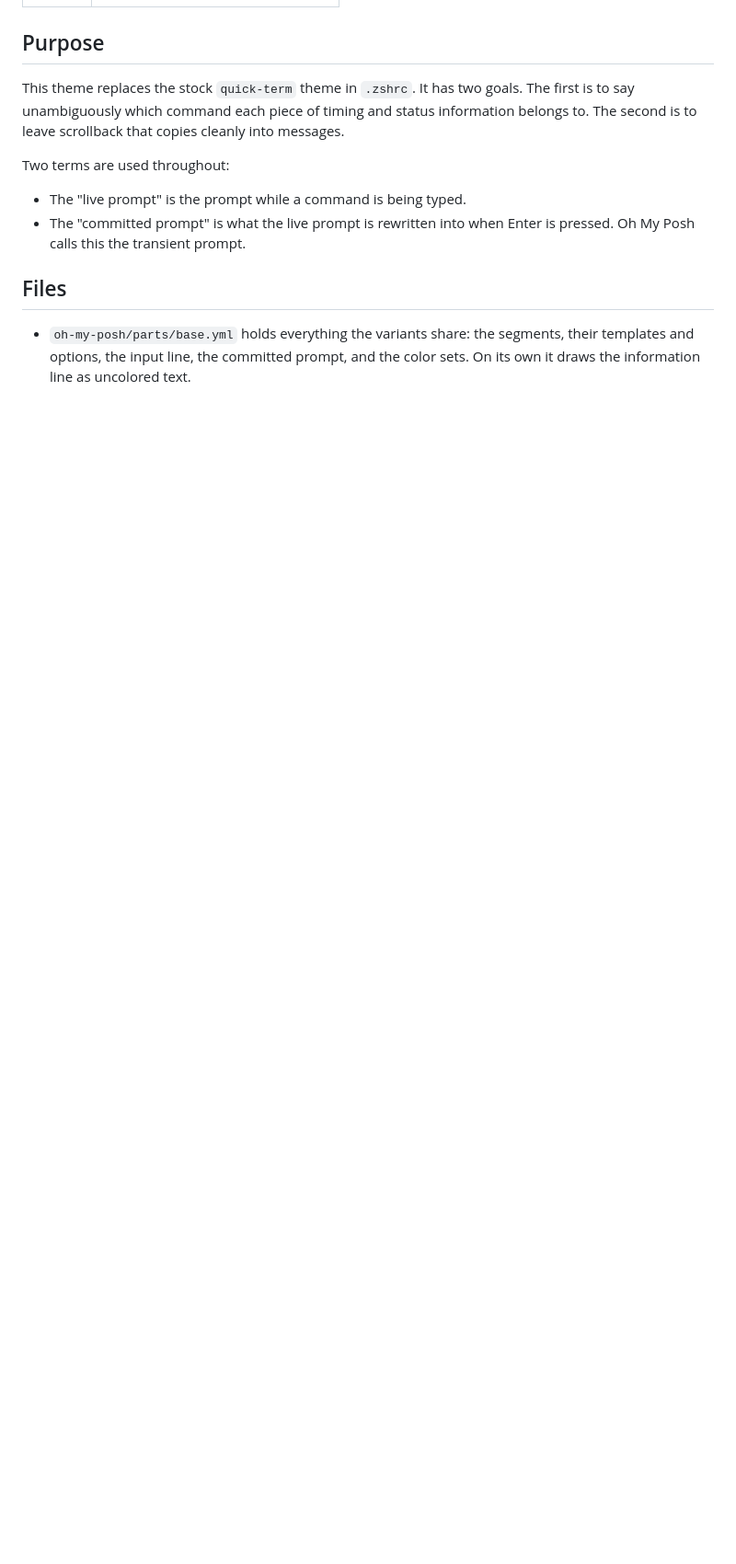
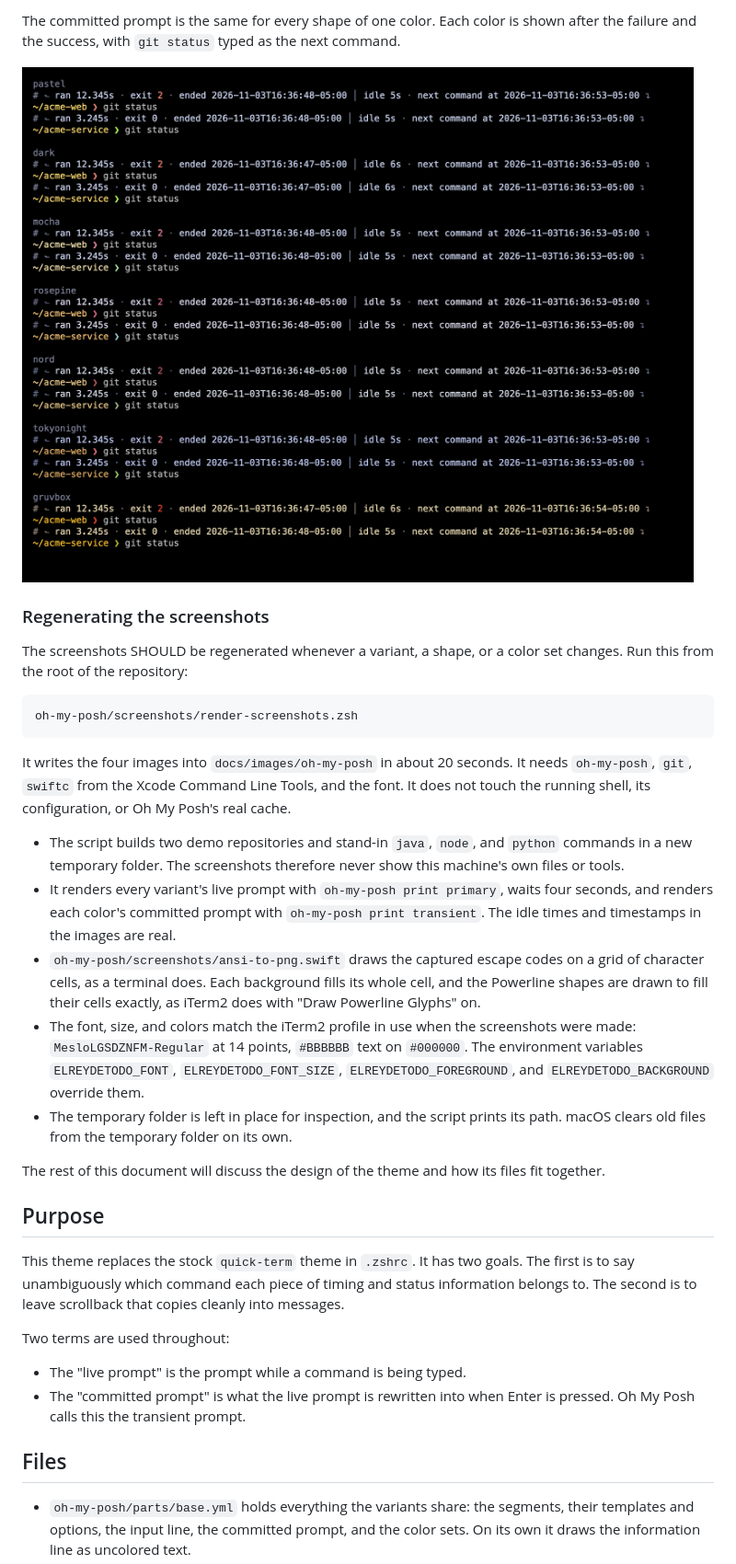
Before and after one commit to elreydetodo/shell-scripts, a Markdown page: docs/oh-my-posh-theme.md, the part around one of its changes. Shown at 92% size. Rendered like a GitHub page; pictures changed too: docs/images/oh-my-posh/committed.png (added); blank space fills up the shorter version.

````diff
--- a/docs/oh-my-posh-theme.md
+++ b/docs/oh-my-posh-theme.md
@@ -8,3 +39,37 @@
+The committed prompt is the same for every shape of one color. Each color is shown after the
+failure and the success, with `git status` typed as the next command.
+
+![The committed prompt in every color](images/oh-my-posh/committed.png)
+
+### Regenerating the screenshots
+
+The screenshots SHOULD be regenerated whenever a variant, a shape, or a color set changes. Run this
+from the root of the repository:
+
+```zsh
+oh-my-posh/screenshots/render-screenshots.zsh
+```
+
+It writes the four images into `docs/images/oh-my-posh` in about 20 seconds. It needs `oh-my-posh`,
+`git`, `swiftc` from the Xcode Command Line Tools, and the font. It does not touch the running
+shell, its configuration, or Oh My Posh's real cache.
+
+- The script builds two demo repositories and stand-in `java`, `node`, and `python` commands in a
+  new temporary folder. The screenshots therefore never show this machine's own files or tools.
+- It renders every variant's live prompt with `oh-my-posh print primary`, waits four seconds, and
+  renders each color's committed prompt with `oh-my-posh print transient`. The idle times and
+  timestamps in the images are real.
+- `oh-my-posh/screenshots/ansi-to-png.swift` draws the captured escape codes on a grid of
+  character cells, as a terminal does. Each background fills its whole cell, and the Powerline
+  shapes are drawn to fill their cells exactly, as iTerm2 does with "Draw Powerline Glyphs" on.
+- The font, size, and colors match the iTerm2 profile in use when the screenshots were made:
+  `MesloLGSDZNFM-Regular` at 14 points, `#BBBBBB` text on `#000000`. The environment variables
+  `ELREYDETODO_FONT`, `ELREYDETODO_FONT_SIZE`, `ELREYDETODO_FOREGROUND`, and
+  `ELREYDETODO_BACKGROUND` override them.
+- The temporary folder is left in place for inspection, and the script prints its path. macOS
+  clears old files from the temporary folder on its own.
+
+The rest of this document will discuss the design of the theme and how its files fit together.
 
 ## Purpose
 
````
Also changed, not shown: other parts of docs/oh-my-posh-theme.md (+38 -5 lines), docs/images/oh-my-posh/angle.png (added), docs/images/oh-my-posh/none.png (added), docs/images/oh-my-posh/round.png (added), 2 other files.
